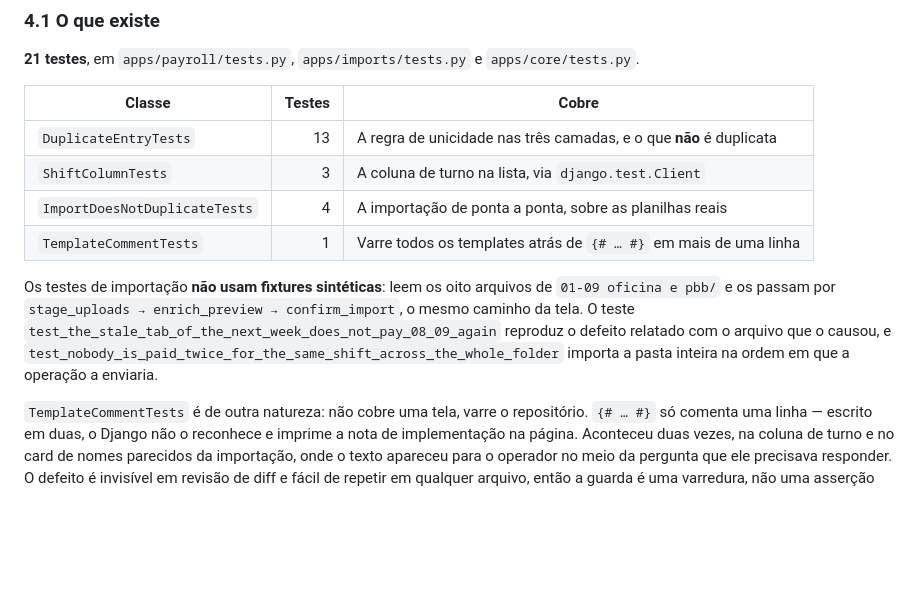
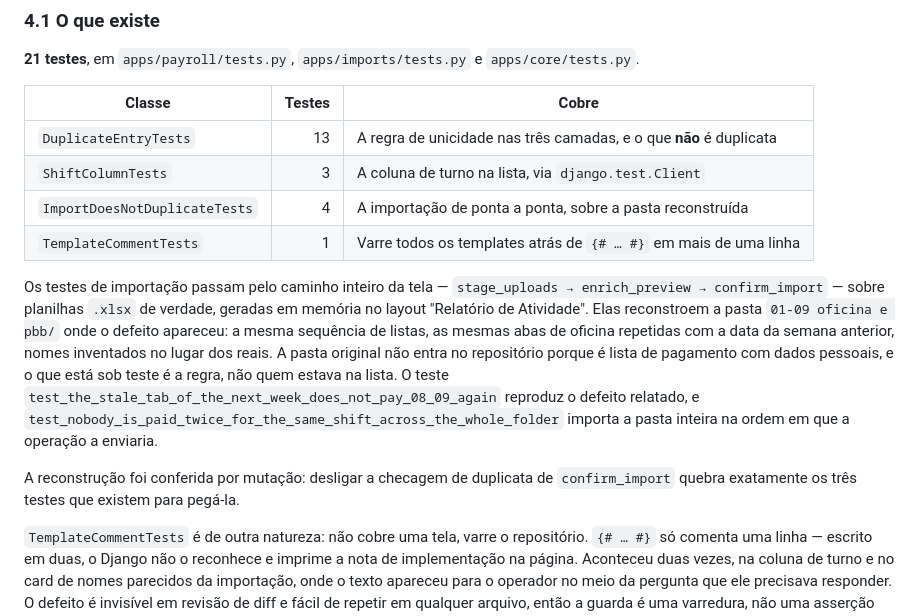
Before and after one commit to bernardozschaber/tp1-eng-soft, a Markdown page: TESTES.md, the part around the change. Drawn GitHub-style; blank space fills up the shorter version.

Commit message:
docs: update TESTES.md for the rebuilt import fixtures
A seção 4.1 afirmava que os testes de importação não usam fixtures sintéticas.

Co-Authored-By: Claude Opus 5 <noreply@anthropic.com>

```diff
--- a/TESTES.md
+++ b/TESTES.md
@@ -457,15 +457,24 @@ transação; ela não é o que sustenta a garantia.
 |---|---:|---|
 | `DuplicateEntryTests` | 13 | A regra de unicidade nas três camadas, e o que **não** é duplicata |
 | `ShiftColumnTests` | 3 | A coluna de turno na lista, via `django.test.Client` |
-| `ImportDoesNotDuplicateTests` | 4 | A importação de ponta a ponta, sobre as planilhas reais |
+| `ImportDoesNotDuplicateTests` | 4 | A importação de ponta a ponta, sobre a pasta reconstruída |
 | `TemplateCommentTests` | 1 | Varre todos os templates atrás de `{# … #}` em mais de uma linha |
 
-Os testes de importação **não usam fixtures sintéticas**: leem os oito arquivos
-de `01-09 oficina e pbb/` e os passam por `stage_uploads → enrich_preview →
-confirm_import`, o mesmo caminho da tela. O teste `test_the_stale_tab_of_the_next_week_does_not_pay_08_09_again` reproduz o
-defeito relatado com o arquivo que o causou, e
+Os testes de importação passam pelo caminho inteiro da tela —
+`stage_uploads → enrich_preview → confirm_import` — sobre planilhas `.xlsx` de
+verdade, geradas em memória no layout "Relatório de Atividade". Elas
+reconstroem a pasta `01-09 oficina e pbb/` onde o defeito apareceu: a mesma
+sequência de listas, as mesmas abas de oficina repetidas com a data da semana
+anterior, nomes inventados no lugar dos reais. A pasta original não entra no
+repositório porque é lista de pagamento com dados pessoais, e o que está sob
+teste é a regra, não quem estava na lista. O teste
+`test_the_stale_tab_of_the_next_week_does_not_pay_08_09_again` reproduz o
+defeito relatado, e
 `test_nobody_is_paid_twice_for_the_same_shift_across_the_whole_folder` importa a
 pasta inteira na ordem em que a operação a enviaria.
+
+A reconstrução foi conferida por mutação: desligar a checagem de duplicata de
+`confirm_import` quebra exatamente os três testes que existem para pegá-la.
 
 `TemplateCommentTests` é de outra natureza: não cobre uma tela, varre o
 repositório. `{# … #}` só comenta uma linha — escrito em duas, o Django não o
```
